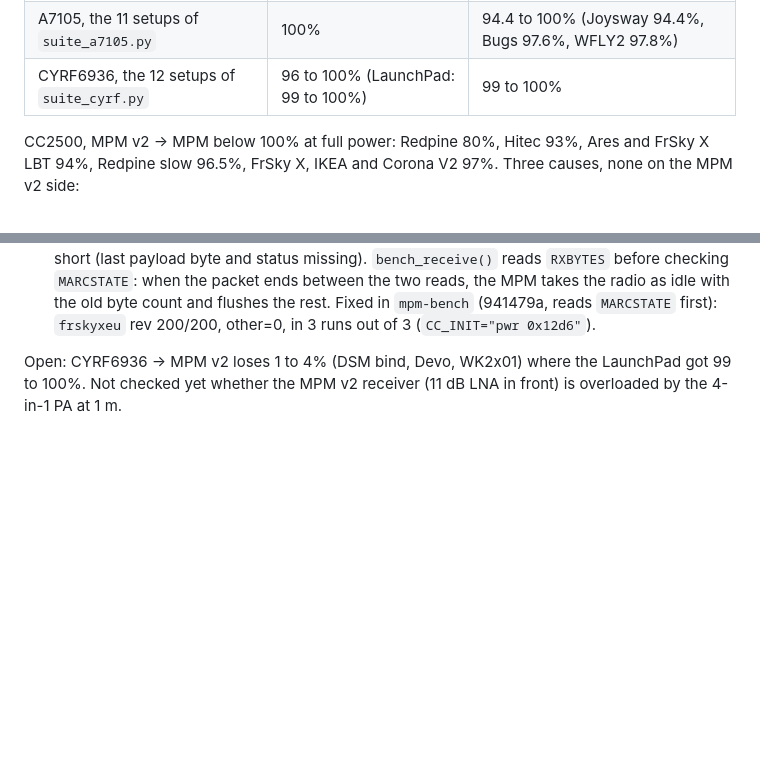
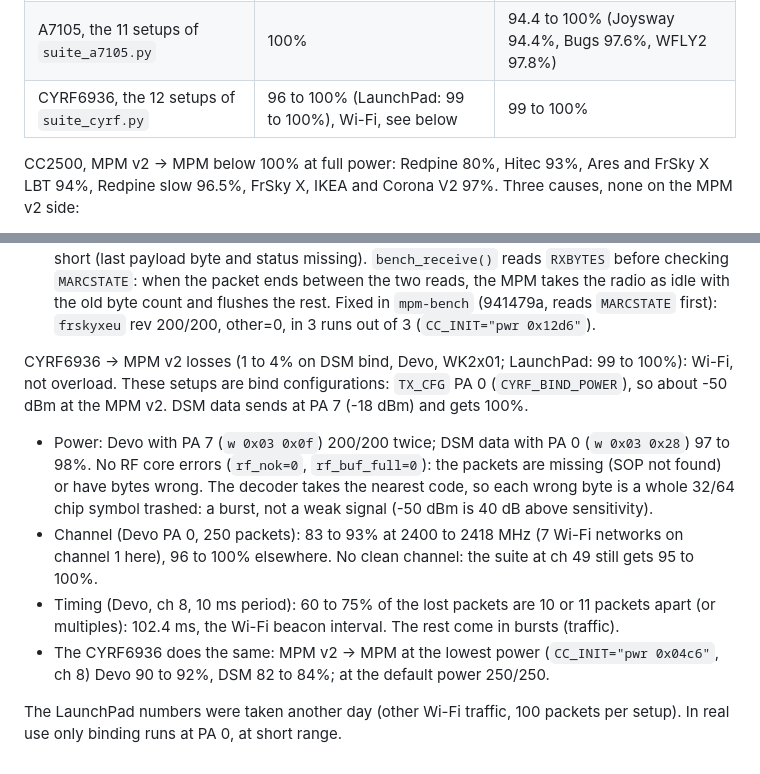
Before and after one commit to raphaelcoeffic/mpmv2, a Markdown page: docs/interop-results.md, 2 parts joined by grey strips. Rendered like a GitHub page; blank space fills up the shorter version.

Commit message:
Docs: CYRF6936 -> MPM v2 losses are Wi-Fi beacons and traffic at bind power

```diff
--- a/docs/interop-results.md
+++ b/docs/interop-results.md
@@ -362,7 +362,7 @@ carry over.
 | ESB 250 kbps (`esb.py`) | | 250/250 acked on the 1st try |
 | CC2500, the 18 setups of `suite_cc2500.py` | 100% | 80 to 100%, see below |
 | A7105, the 11 setups of `suite_a7105.py` | 100% | 94.4 to 100% (Joysway 94.4%, Bugs 97.6%, WFLY2 97.8%) |
-| CYRF6936, the 12 setups of `suite_cyrf.py` | 96 to 100% (LaunchPad: 99 to 100%) | 99 to 100% |
+| CYRF6936, the 12 setups of `suite_cyrf.py` | 96 to 100% (LaunchPad: 99 to 100%), Wi-Fi, see below | 99 to 100% |
 
 CC2500, MPM v2 -> MPM below 100% at full power: Redpine 80%, Hitec 93%,
 Ares and FrSky X LBT 94%, Redpine slow 96.5%, FrSky X, IKEA and Corona V2 97%.
@@ -384,6 +384,25 @@ Three causes, none on the MPM v2 side:
   `MARCSTATE` first): `frskyxeu` rev 200/200, other=0, in 3 runs out of 3
   (`CC_INIT="pwr 0x12d6"`).
 
-Open: CYRF6936 -> MPM v2 loses 1 to 4% (DSM bind, Devo, WK2x01) where the
-LaunchPad got 99 to 100%. Not checked yet whether
-the MPM v2 receiver (11 dB LNA in front) is overloaded by the 4-in-1 PA at 1 m.
+CYRF6936 -> MPM v2 losses (1 to 4% on DSM bind, Devo, WK2x01; LaunchPad: 99 to
+100%): Wi-Fi, not overload. These setups are bind configurations: `TX_CFG`
+PA 0 (`CYRF_BIND_POWER`), so about -50 dBm at the MPM v2. DSM data sends at
+PA 7 (-18 dBm) and gets 100%.
+
+- Power: Devo with PA 7 (`w 0x03 0x0f`) 200/200 twice; DSM data with PA 0
+  (`w 0x03 0x28`) 97 to 98%. No RF core errors (`rf_nok=0`, `rf_buf_full=0`):
+  the packets are missing (SOP not found) or have bytes wrong. The decoder
+  takes the nearest code, so each wrong byte is a whole 32/64 chip symbol
+  trashed: a burst, not a weak signal (-50 dBm is 40 dB above sensitivity).
+- Channel (Devo PA 0, 250 packets): 83 to 93% at 2400 to 2418 MHz (7 Wi-Fi
+  networks on channel 1 here), 96 to 100% elsewhere. No clean channel: the
+  suite at ch 49 still gets 95 to 100%.
+- Timing (Devo, ch 8, 10 ms period): 60 to 75% of the lost packets are 10 or
+  11 packets apart (or multiples): 102.4 ms, the Wi-Fi beacon interval. The
+  rest come in bursts (traffic).
+- The CYRF6936 does the same: MPM v2 -> MPM at the lowest power
+  (`CC_INIT="pwr 0x04c6"`, ch 8) Devo 90 to 92%, DSM 82 to 84%; at the default
+  power 250/250.
+
+The LaunchPad numbers were taken another day (other Wi-Fi traffic, 100
+packets per setup). In real use only binding runs at PA 0, at short range.
```
